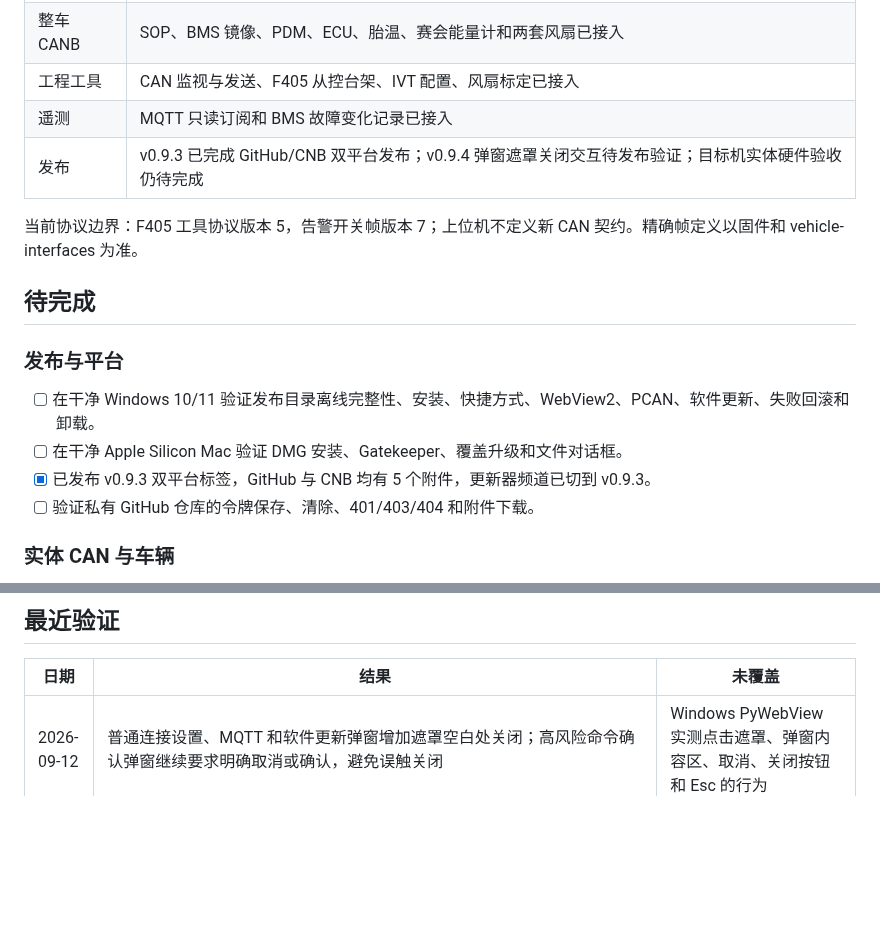
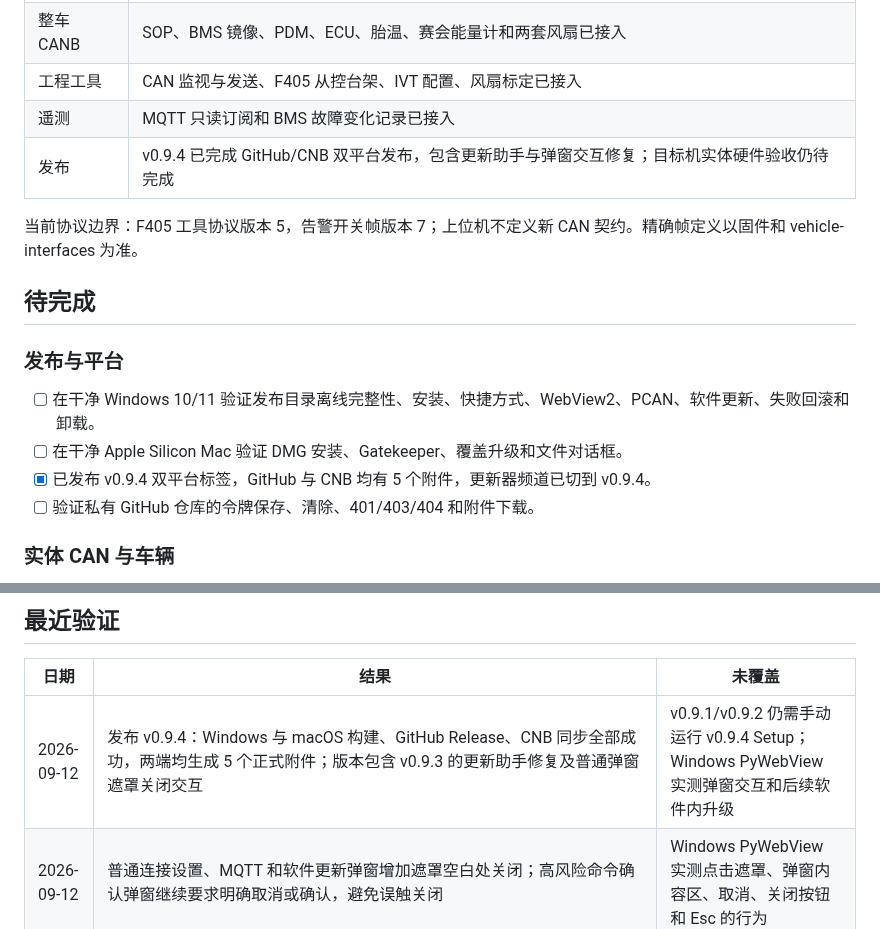
Before and after one commit to BITFSAE/can-host, a Markdown page: todo.md, 2 parts joined by grey strips. Rendered like a GitHub page; blank space fills up the shorter version.

Commit message:
docs: record v0.9.4 release

```diff
--- a/todo.md
+++ b/todo.md
@@ -10,7 +10,7 @@
 | 整车 CANB | SOP、BMS 镜像、PDM、ECU、胎温、赛会能量计和两套风扇已接入 |
 | 工程工具 | CAN 监视与发送、F405 从控台架、IVT 配置、风扇标定已接入 |
 | 遥测 | MQTT 只读订阅和 BMS 故障变化记录已接入 |
-| 发布 | v0.9.3 已完成 GitHub/CNB 双平台发布；v0.9.4 弹窗遮罩关闭交互待发布验证；目标机实体硬件验收仍待完成 |
+| 发布 | v0.9.4 已完成 GitHub/CNB 双平台发布，包含更新助手与弹窗交互修复；目标机实体硬件验收仍待完成 |
 
 当前协议边界：F405 工具协议版本 5，告警开关帧版本 7；上位机不定义新 CAN 契约。精确帧定义以固件和 vehicle-interfaces 为准。
 
@@ -20,7 +20,7 @@
 
 - [ ] 在干净 Windows 10/11 验证发布目录离线完整性、安装、快捷方式、WebView2、PCAN、软件更新、失败回滚和卸载。
 - [ ] 在干净 Apple Silicon Mac 验证 DMG 安装、Gatekeeper、覆盖升级和文件对话框。
-- [x] 已发布 v0.9.3 双平台标签，GitHub 与 CNB 均有 5 个附件，更新器频道已切到 v0.9.3。
+- [x] 已发布 v0.9.4 双平台标签，GitHub 与 CNB 均有 5 个附件，更新器频道已切到 v0.9.4。
 - [ ] 验证私有 GitHub 仓库的令牌保存、清除、401/403/404 和附件下载。
 
 ### 实体 CAN 与车辆
@@ -64,6 +64,7 @@
 
 | 日期 | 结果 | 未覆盖 |
 |---|---|---|
+| 2026-09-12 | 发布 v0.9.4：Windows 与 macOS 构建、GitHub Release、CNB 同步全部成功，两端均生成 5 个正式附件；版本包含 v0.9.3 的更新助手修复及普通弹窗遮罩关闭交互 | v0.9.1/v0.9.2 仍需手动运行 v0.9.4 Setup；Windows PyWebView 实测弹窗交互和后续软件内升级 |
 | 2026-09-12 | 普通连接设置、MQTT 和软件更新弹窗增加遮罩空白处关闭；高风险命令确认弹窗继续要求明确取消或确认，避免误触关闭 | Windows PyWebView 实测点击遮罩、弹窗内容区、取消、关闭按钮和 Esc 的行为 |
 | 2026-09-12 | 发布 v0.9.3：Windows 与 macOS 构建、GitHub Release、CNB 同步全部成功；GitHub 和 CNB 均有 Windows ZIP/校验/Setup、macOS DMG/校验 5 个附件，CNB 更新频道与 16 个现存附件匿名下载校验全部通过 | v0.9.1/v0.9.2 自带旧助手，需手动安装一次 v0.9.3；随后用下一版本验证修复后的软件内更新链路 |
 | 2026-09-12 | 定位 v0.9.1→v0.9.2 本机更新失败：安装助手继承快捷方式的安装目录工作路径，导致其自身阻止目录重命名；旧版自动恢复并重启。修复为从更新临时目录的父目录启动助手，并为目录重命名增加有限重试 | 手动安装 v0.9.3 后，用后续版本核对目录替换、新版健康确认、卸载入口与临时目录清理 |
```
